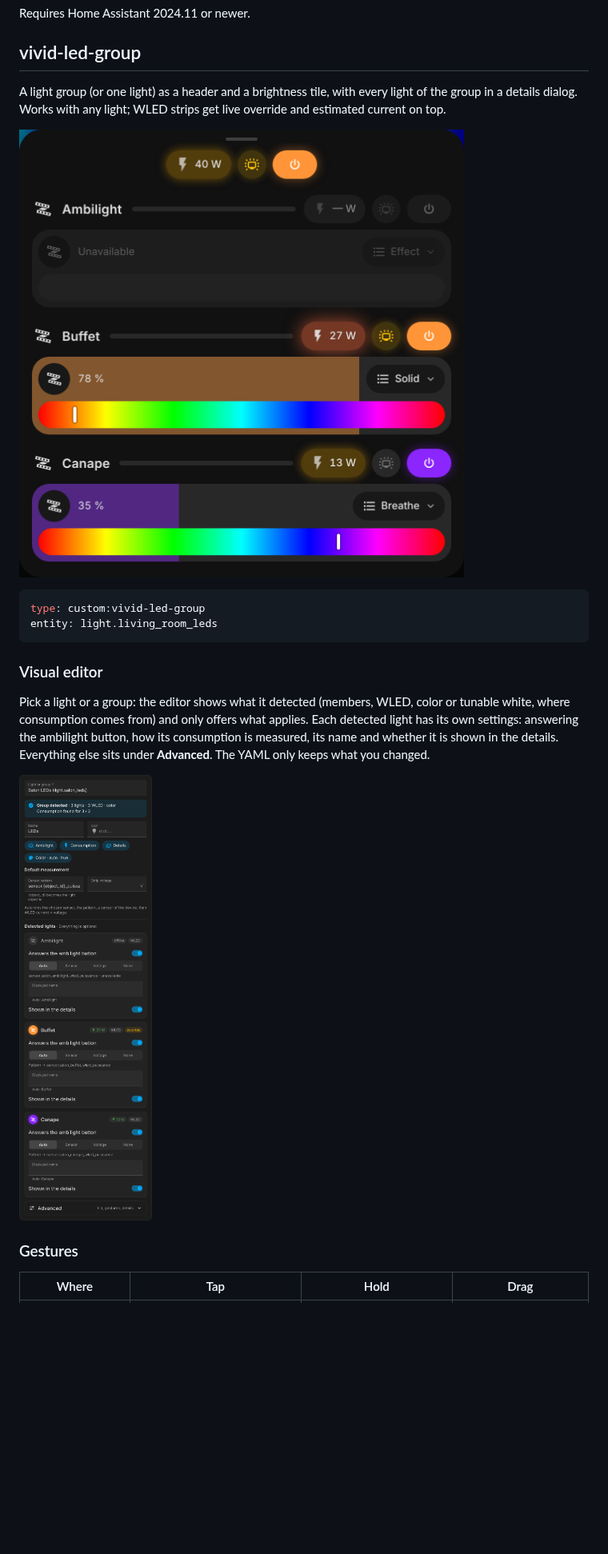
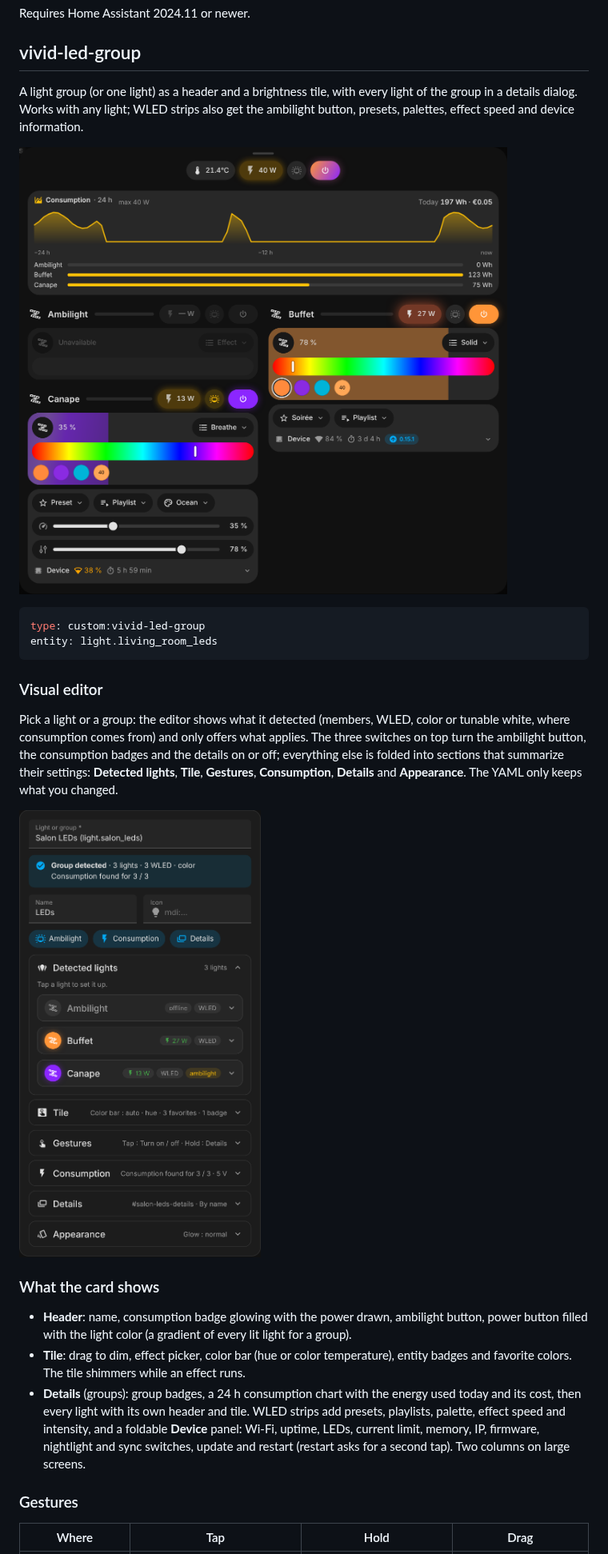
Before and after one commit to Florian-BARRE/vivid-cards, a Markdown page: README.md, the part around one of its changes. Shown at 80% size. Drawn GitHub-style; pictures changed too: docs/assets/led-group-details.png, docs/assets/led-group-editor.png; blank space fills up the shorter version.

````diff
--- a/README.md
+++ b/README.md
@@ -46,11 +46,11 @@ Requires Home Assistant 2024.11 or newer.
 ## vivid-led-group
 
 A light group (or one light) as a header and a brightness tile, with every light
-of the group in a details dialog. Works with any light; WLED strips get live
-override and estimated current on top.
+of the group in a details dialog. Works with any light; WLED strips also get
+the ambilight button, presets, palettes, effect speed and device information.
 
 <p>
-  <img src="docs/assets/led-group-details.png" alt="Details dialog of the LED group card" width="560" />
+  <img src="docs/assets/led-group-details.png" alt="Details dialog of the LED group card" width="640" />
 </p>
 
 ```yaml
@@ -62,14 +62,29 @@ entity: light.living_room_leds
 
 Pick a light or a group: the editor shows what it detected (members, WLED,
 color or tunable white, where consumption comes from) and only offers what
-applies. Each detected light has its own settings: answering the ambilight
-button, how its consumption is measured, its name and whether it is shown in
-the details. Everything else sits under **Advanced**. The YAML only keeps what
-you changed.
+applies. The three switches on top turn the ambilight button, the consumption
+badges and the details on or off; everything else is folded into sections
+that summarize their settings: **Detected lights**, **Tile**, **Gestures**,
+**Consumption**, **Details** and **Appearance**. The YAML only keeps what you
+changed.
 
 <p>
   <img src="docs/assets/led-group-editor.png" alt="Visual editor of the LED group card" width="420" />
 </p>
+
+### What the card shows
+
+- **Header**: name, consumption badge glowing with the power drawn, ambilight
+  button, power button filled with the light color (a gradient of every lit
+  light for a group).
+- **Tile**: drag to dim, effect picker, color bar (hue or color temperature),
+  entity badges and favorite colors. The tile shimmers while an effect runs.
+- **Details** (groups): group badges, a 24 h consumption chart with the
+  energy used today and its cost, then every light with its own header and
+  tile. WLED strips add presets, playlists, palette, effect speed and
+  intensity, and a foldable **Device** panel: Wi-Fi, uptime, LEDs, current
+  limit, memory, IP, firmware, nightlight and sync switches, update and
+  restart (restart asks for a second tap). Two columns on large screens.
 
 ### Gestures
 
````
Also changed, not shown: other parts of README.md (+89 -50 lines), CHANGELOG.md (+33 -0 lines), docs/assets/led-group.png, 3 other files.
